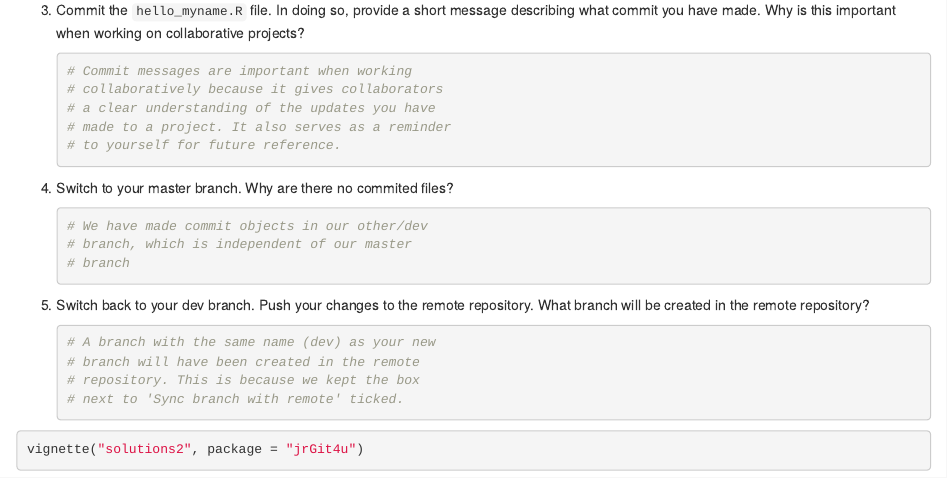
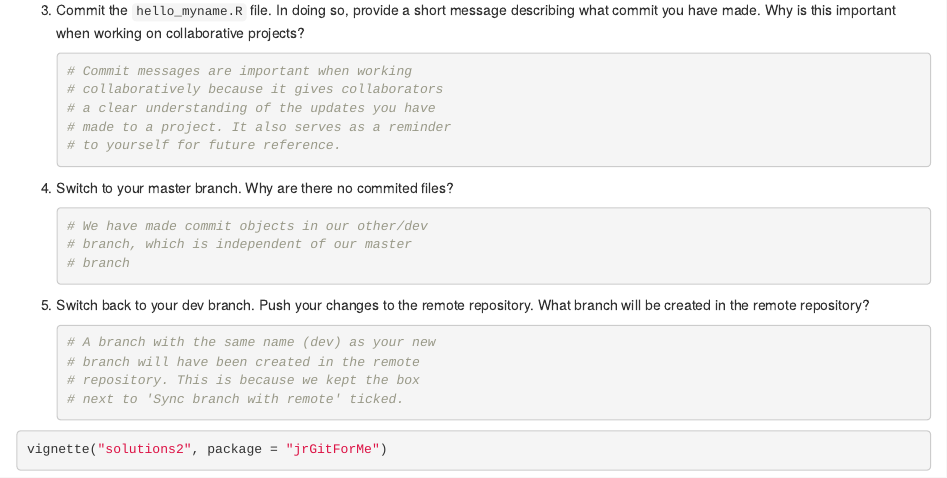
Before and after one commit to jr-packages/jrGitForMe, an R Markdown document (vignettes/practical2_contents.Rmd): the page in a window 1100 px wide, from 850 px down. Rendered offline with R 4.5, knitr and Pandoc, with nearby package versions.

Commit message:
Update package name

````diff
--- a/vignettes/practical2_contents.Rmd
+++ b/vignettes/practical2_contents.Rmd
@@ -66,5 +66,5 @@ This practical is designed to give you some practice in creating branches, pushi
    ```
 
 ```{r, eval= FALSE, echo = TRUE}
-vignette("solutions2", package = "jrGit4u")
+vignette("solutions2", package = "jrGitForMe")
 ```
````
Also changed, not shown: vignettes/practical4_contents.Rmd (+1 -1 lines).
